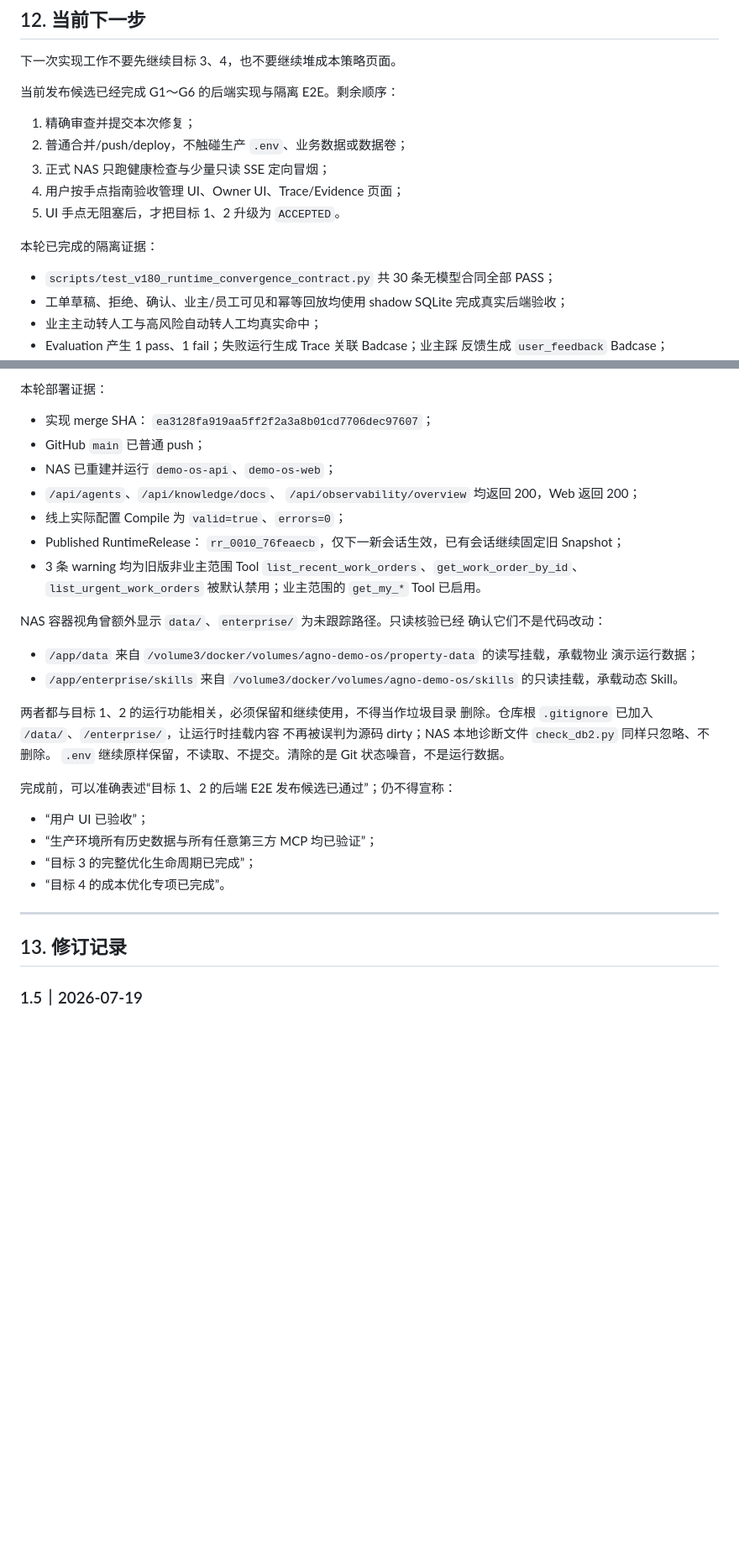
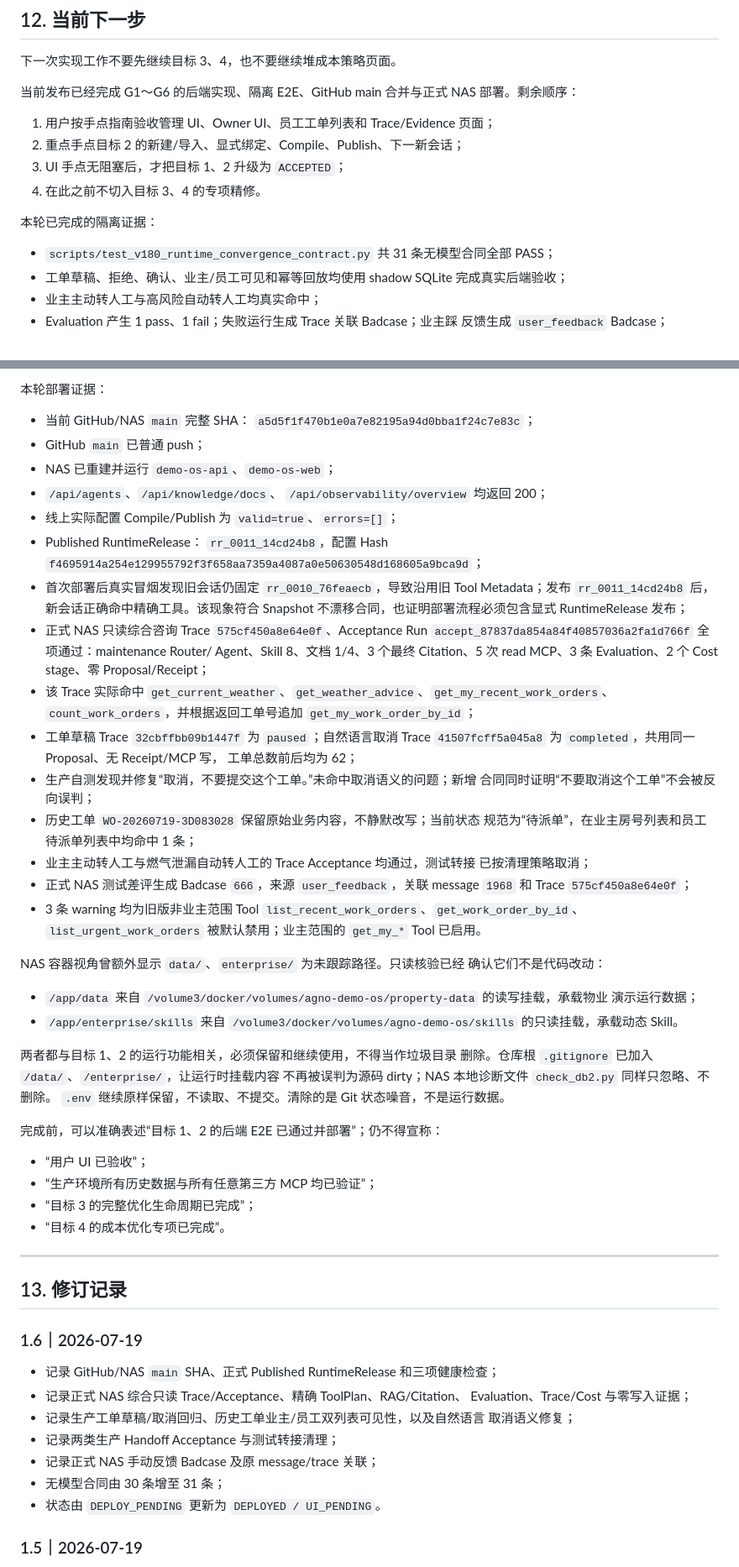
Before and after one commit to w497831176-rgb/greenview-ai-pm-demo, a Markdown page: docs/V1.8-GOALS-1-2-LIVING-CONTRACT.md, 2 parts joined by grey strips. Shown at 84% size. Rendered like a GitHub page; blank space fills up the shorter version.

Commit message:
docs: record deployed V1.8 goals 1 and 2 evidence

```diff
--- a/docs/V1.8-GOALS-1-2-LIVING-CONTRACT.md
+++ b/docs/V1.8-GOALS-1-2-LIVING-CONTRACT.md
@@ -973,17 +973,17 @@ overall_status
 
 下一次实现工作不要先继续目标 3、4，也不要继续堆成本策略页面。
 
-当前发布候选已经完成 G1～G6 的后端实现与隔离 E2E。剩余顺序：
+当前发布已经完成 G1～G6 的后端实现、隔离 E2E、GitHub main 合并与正式 NAS
+部署。剩余顺序：
 
-1. 精确审查并提交本次修复；
-2. 普通合并/push/deploy，不触碰生产 `.env`、业务数据或数据卷；
-3. 正式 NAS 只跑健康检查与少量只读 SSE 定向冒烟；
-4. 用户按手点指南验收管理 UI、Owner UI、Trace/Evidence 页面；
-5. UI 手点无阻塞后，才把目标 1、2 升级为 `ACCEPTED`。
+1. 用户按手点指南验收管理 UI、Owner UI、员工工单列表和 Trace/Evidence 页面；
+2. 重点手点目标 2 的新建/导入、显式绑定、Compile、Publish、下一新会话；
+3. UI 手点无阻塞后，才把目标 1、2 升级为 `ACCEPTED`；
+4. 在此之前不切入目标 3、4 的专项精修。
 
 本轮已完成的隔离证据：
 
-- `scripts/test_v180_runtime_convergence_contract.py` 共 30 条无模型合同全部
+- `scripts/test_v180_runtime_convergence_contract.py` 共 31 条无模型合同全部
   PASS；
 - 工单草稿、拒绝、确认、业主/员工可见和幂等回放均使用 shadow SQLite
   完成真实后端验收；
@@ -1005,15 +1005,37 @@ overall_status
 
 本轮部署证据：
 
-- 实现 merge SHA：
-  `ea3128fa919aa5ff2f2a3a8b01cd7706dec97607`；
+- 当前 GitHub/NAS `main` 完整 SHA：
+  `a5d5f1f470b1e0a7e82195a94d0bba1f24c7e83c`；
 - GitHub `main` 已普通 push；
 - NAS 已重建并运行 `demo-os-api`、`demo-os-web`；
 - `/api/agents`、`/api/knowledge/docs`、
-  `/api/observability/overview` 均返回 200，Web 返回 200；
-- 线上实际配置 Compile 为 `valid=true`、`errors=0`；
+  `/api/observability/overview` 均返回 200；
+- 线上实际配置 Compile/Publish 为 `valid=true`、`errors=[]`；
 - Published RuntimeRelease：
-  `rr_0010_76feaecb`，仅下一新会话生效，已有会话继续固定旧 Snapshot；
+  `rr_0011_14cd24b8`，配置 Hash
+  `f4695914a254e129955792f3f658aa7359a4087a0e50630548d168605a9bca9d`；
+- 首次部署后真实冒烟发现旧会话仍固定 `rr_0010_76feaecb`，导致沿用旧 Tool
+  Metadata；发布 `rr_0011_14cd24b8` 后，新会话正确命中精确工具。该现象符合
+  Snapshot 不漂移合同，也证明部署流程必须包含显式 RuntimeRelease 发布；
+- 正式 NAS 只读综合咨询 Trace `575cf450a8e64e0f`、Acceptance Run
+  `accept_87837da854a84f40857036a2fa1d766f` 全项通过：maintenance Router/
+  Agent、Skill 8、文档 1/4、3 个最终 Citation、5 次 read MCP、3 条
+  Evaluation、2 个 Cost stage、零 Proposal/Receipt；
+- 该 Trace 实际命中
+  `get_current_weather`、`get_weather_advice`、`get_my_recent_work_orders`、
+  `count_work_orders`，并根据返回工单号追加 `get_my_work_order_by_id`；
+- 工单草稿 Trace `32cbffbb09b1447f` 为 `paused`；自然语言取消 Trace
+  `41507fcff5a045a8` 为 `completed`，共用同一 Proposal、无 Receipt/MCP 写，
+  工单总数前后均为 62；
+- 生产自测发现并修复“取消，不要提交这个工单。”未命中取消语义的问题；新增
+  合同同时证明“不要取消这个工单”不会被反向误判；
+- 历史工单 `WO-20260719-3D083028` 保留原始业务内容，不静默改写；当前状态
+  规范为“待派单”，在业主房号列表和员工待派单列表中均命中 1 条；
+- 业主主动转人工与燃气泄漏自动转人工的 Trace Acceptance 均通过，测试转接
+  已按清理策略取消；
+- 正式 NAS 测试差评生成 Badcase `666`，来源 `user_feedback`，关联
+  message `1968` 和 Trace `575cf450a8e64e0f`；
 - 3 条 warning 均为旧版非业主范围 Tool
   `list_recent_work_orders`、`get_work_order_by_id`、
   `list_urgent_work_orders` 被默认禁用；业主范围的 `get_my_*` Tool 已启用。
@@ -1032,7 +1054,7 @@ NAS 容器视角曾额外显示 `data/`、`enterprise/` 为未跟踪路径。只
 不再被误判为源码 dirty；NAS 本地诊断文件 `check_db2.py` 同样只忽略、不删除。
 `.env` 继续原样保留，不读取、不提交。清除的是 Git 状态噪音，不是运行数据。
 
-完成前，可以准确表述“目标 1、2 的后端 E2E 发布候选已通过”；仍不得宣称：
+完成前，可以准确表述“目标 1、2 的后端 E2E 已通过并部署”；仍不得宣称：
 
 - “用户 UI 已验收”；
 - “生产环境所有历史数据与所有任意第三方 MCP 均已验证”；
@@ -1042,6 +1064,18 @@ NAS 容器视角曾额外显示 `data/`、`enterprise/` 为未跟踪路径。只
 ---
 
 ## 13. 修订记录
+
+### 1.6｜2026-07-19
+
+- 记录 GitHub/NAS `main` SHA、正式 Published RuntimeRelease 和三项健康检查；
+- 记录正式 NAS 综合只读 Trace/Acceptance、精确 ToolPlan、RAG/Citation、
+  Evaluation、Trace/Cost 与零写入证据；
+- 记录生产工单草稿/取消回归、历史工单业主/员工双列表可见性，以及自然语言
+  取消语义修复；
+- 记录两类生产 Handoff Acceptance 与测试转接清理；
+- 记录正式 NAS 手动反馈 Badcase 及原 message/trace 关联；
+- 无模型合同由 30 条增至 31 条；
+- 状态由 `DEPLOY_PENDING` 更新为 `DEPLOYED / UI_PENDING`。
 
 ### 1.5｜2026-07-19
 
```
Also changed, not shown: other parts of docs/V1.8-GOALS-1-2-LIVING-CONTRACT.md (+9 -9 lines).
